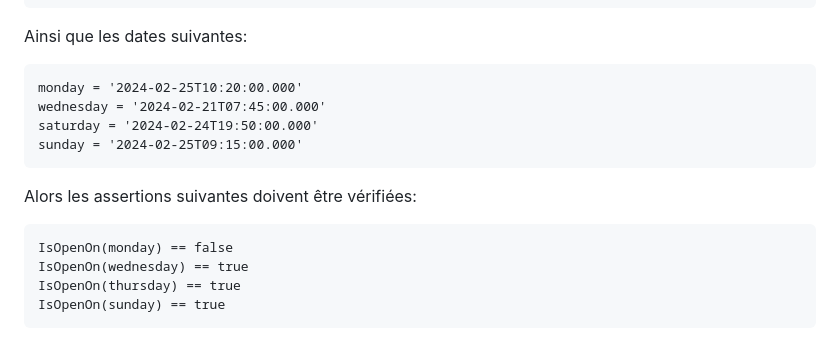
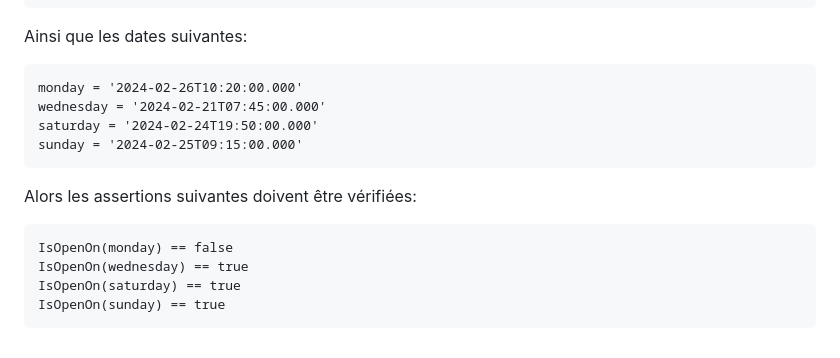
Before and after one commit to diogof648-dev/2024_Code_Entretien, a Markdown page: README.md, the part around the change. GitHub-like rendering.

Commit message:
corrections date

````diff
--- a/README.md
+++ b/README.md
@@ -96,7 +96,7 @@ SetOpeningHours("Sun", "09:00", "13:00")
 Ainsi que les dates suivantes:
 
 ```txt
-monday = '2024-02-25T10:20:00.000'
+monday = '2024-02-26T10:20:00.000'
 wednesday = '2024-02-21T07:45:00.000'
 saturday = '2024-02-24T19:50:00.000'
 sunday = '2024-02-25T09:15:00.000'
@@ -107,6 +107,6 @@ Alors les assertions suivantes doivent être vérifiées:
 ```txt
 IsOpenOn(monday) == false
 IsOpenOn(wednesday) == true
-IsOpenOn(thursday) == true
+IsOpenOn(saturday) == true
 IsOpenOn(sunday) == true
 ```
````
